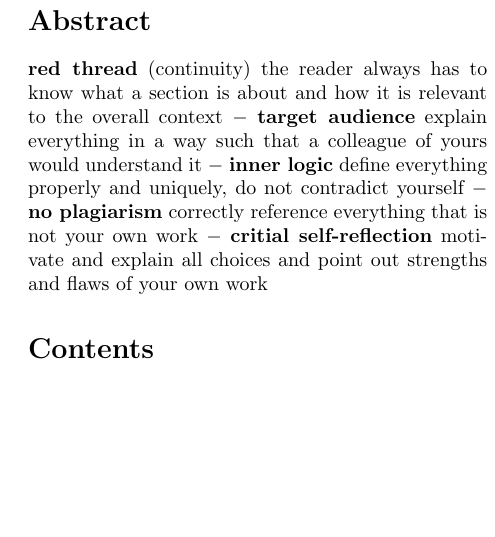
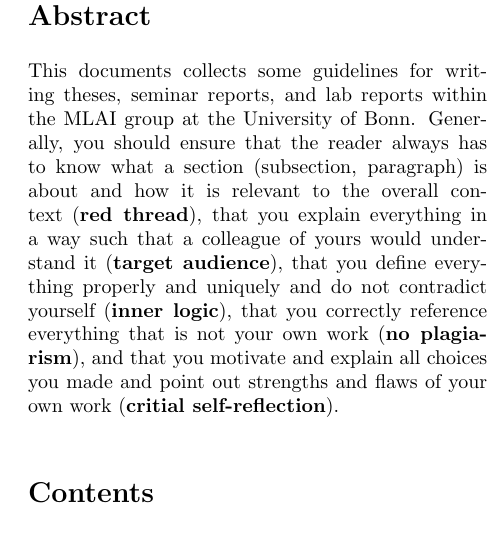
Before and after one commit to mlai-bonn/student_guide_reports_and_theses, a LaTeX document (student_guide_reports_theses.tex): part of one column of page 1 of 4, cut so that both start at the same text, the shorter picture padded with empty space. Compiled offline with pdfLaTeX.

Commit message:
write abstract in a more appealing way

```diff
--- a/student_guide_reports_theses.tex
+++ b/student_guide_reports_theses.tex
@@ -21,7 +21,10 @@
 \maketitle
 
 \begin{abstract}
-	 \textbf{red thread} (continuity) the reader always has to know what a section is about and how it is relevant to the overall context $-$ \textbf{target audience} explain everything in a way such that a colleague of yours would understand it $-$ \textbf{inner logic} define everything properly and uniquely, do not contradict yourself  $-$ \textbf{no plagiarism} correctly reference everything that is not your own work  $-$ \textbf{critial self-reflection} motivate and explain all choices and point out strengths and flaws of your own work
+	This documents collects some guidelines for writing theses, seminar reports, and lab reports within the MLAI group at the University of Bonn.
+	Generally, you should ensure that
+	the reader always has to know what a section (subsection, paragraph) is about and how it is relevant to the overall context (\textbf{red thread}), that you explain everything in a way such that a colleague of yours would understand it (\textbf{target audience}), that you define everything properly and uniquely and do not contradict yourself (\textbf{inner logic}), that you correctly reference everything that is not your own work (\textbf{no plagiarism}), and that you motivate and explain all choices you made and point out strengths and flaws of your own work (\textbf{critial self-reflection}).
+
 \end{abstract}
 
 \tableofcontents
```
